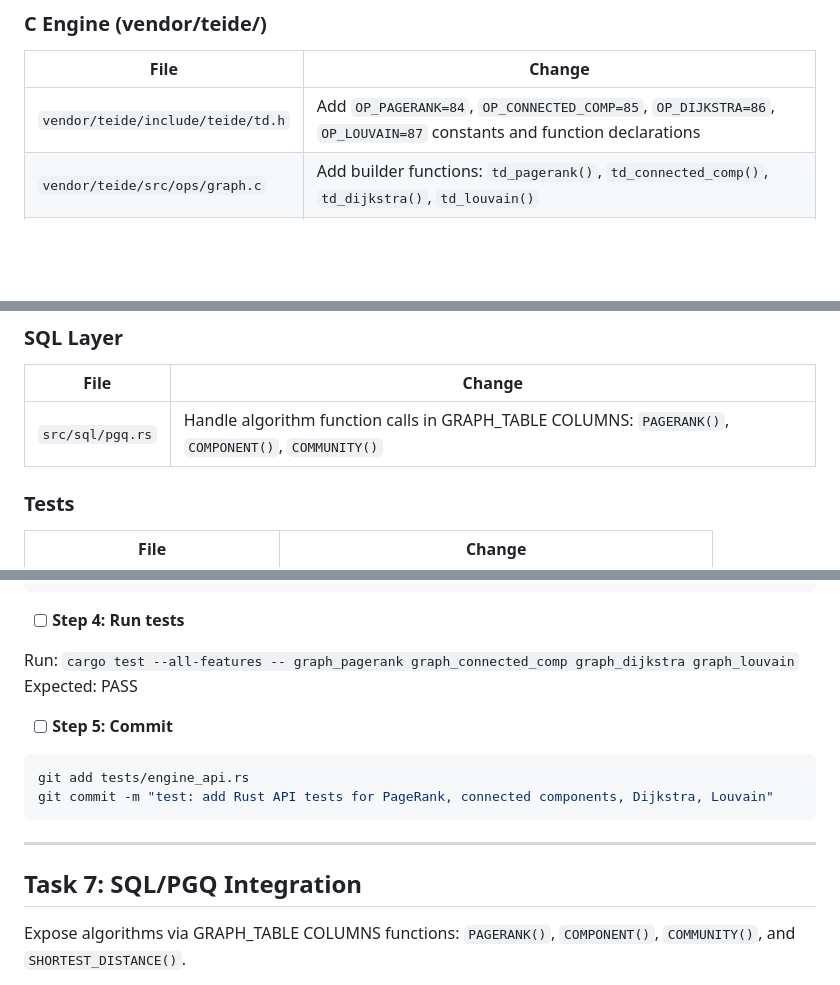
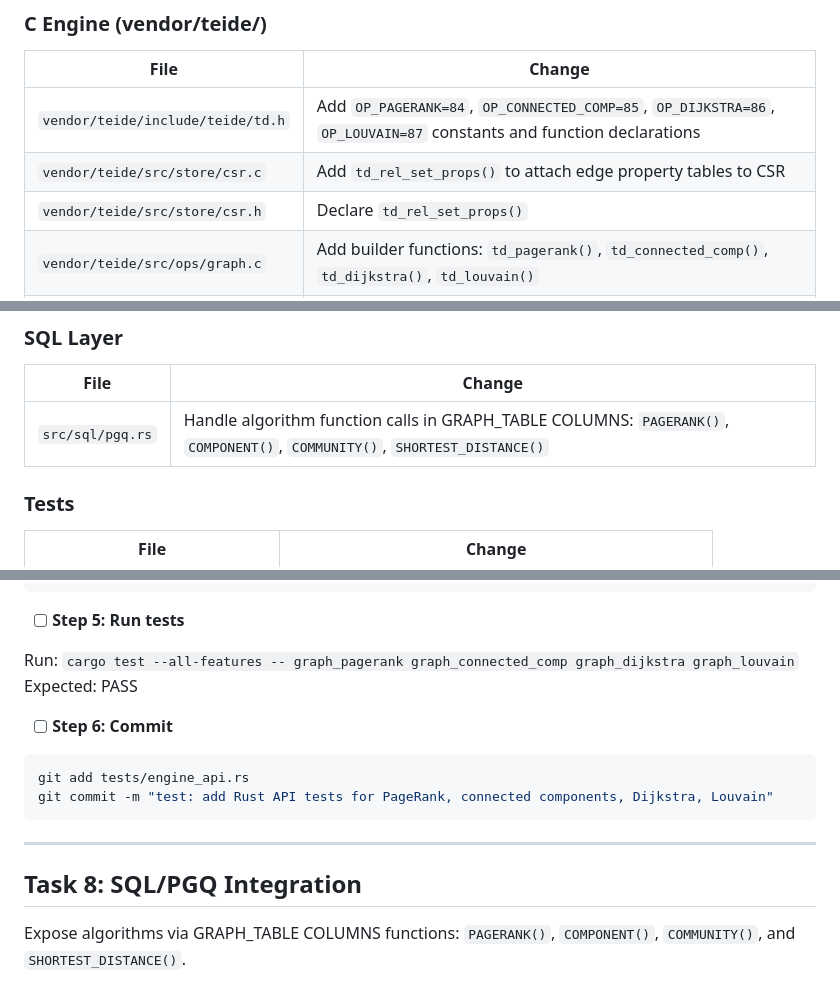
Before and after one commit to TeideDB/teide-rs, a Markdown page: docs/plans/2026-03-14-graph-algorithms.md, 3 parts joined by grey strips. GitHub-like rendering; blank space fills up the shorter version.

````diff
--- a/docs/plans/2026-03-14-graph-algorithms.md
+++ b/docs/plans/2026-03-14-graph-algorithms.md
@@ -18,6 +18,8 @@
 | File | Change |
 |------|--------|
 | `vendor/teide/include/teide/td.h` | Add `OP_PAGERANK=84`, `OP_CONNECTED_COMP=85`, `OP_DIJKSTRA=86`, `OP_LOUVAIN=87` constants and function declarations |
+| `vendor/teide/src/store/csr.c` | Add `td_rel_set_props()` to attach edge property tables to CSR |
+| `vendor/teide/src/store/csr.h` | Declare `td_rel_set_props()` |
 | `vendor/teide/src/ops/graph.c` | Add builder functions: `td_pagerank()`, `td_connected_comp()`, `td_dijkstra()`, `td_louvain()` |
 | `vendor/teide/src/ops/exec.c` | Add kernel functions: `exec_pagerank()`, `exec_connected_comp()`, `exec_dijkstra()`, `exec_louvain()` and dispatch cases |
 | `vendor/teide/src/ops/dump.c` | Add opcode name strings for debugging |
@@ -31,7 +33,7 @@
 ### SQL Layer
 | File | Change |
 |------|--------|
-| `src/sql/pgq.rs` | Handle algorithm function calls in GRAPH_TABLE COLUMNS: `PAGERANK()`, `COMPONENT()`, `COMMUNITY()` |
+| `src/sql/pgq.rs` | Handle algorithm function calls in GRAPH_TABLE COLUMNS: `PAGERANK()`, `COMPONENT()`, `COMMUNITY()`, `SHORTEST_DISTANCE()` |
 
 ### Tests
 | File | Change |
@@ -1098,12 +1172,12 @@ fn graph_louvain() {
 }
 ```
 
-- [ ] **Step 4: Run tests**
+- [ ] **Step 5: Run tests**
 
 Run: `cargo test --all-features -- graph_pagerank graph_connected_comp graph_dijkstra graph_louvain`
 Expected: PASS
 
-- [ ] **Step 5: Commit**
+- [ ] **Step 6: Commit**
 
 ```bash
 git add tests/engine_api.rs
@@ -1112,7 +1186,7 @@ git commit -m "test: add Rust API tests for PageRank, connected components, Dijk
 
 ---
 
-## Task 7: SQL/PGQ Integration
+## Task 8: SQL/PGQ Integration
 
 Expose algorithms via GRAPH_TABLE COLUMNS functions: `PAGERANK()`, `COMPONENT()`, `COMMUNITY()`, and `SHORTEST_DISTANCE()`.
 
````
Also changed, not shown: other parts of docs/plans/2026-03-14-graph-algorithms.md (+79 -8 lines).
